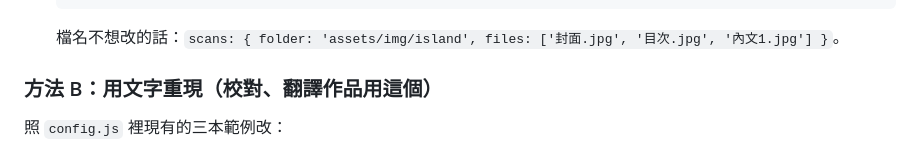
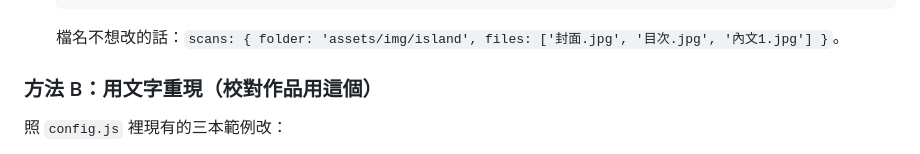
Before and after one commit to howtomakeitavailable/KrystalHsuan-sidehustle, a Markdown page: README.md, the part around the change. Rendered like a GitHub page.

Commit message:
README: drop leftover translation mention
Co-Authored-By: Claude Opus 5.5 <noreply@anthropic.com>
Claude-Session: https://claude.ai/code/session_0127N68EGRBYFnyT6MA2Baoh

````diff
--- a/README.md
+++ b/README.md
@@ -77,7 +77,7 @@
    ```
    檔名不想改的話：`scans: { folder: 'assets/img/island', files: ['封面.jpg', '目次.jpg', '內文1.jpg'] }`。
 
-### 方法 B：用文字重現（校對、翻譯作品用這個）
+### 方法 B：用文字重現（校對作品用這個）
 
 照 `config.js` 裡現有的三本範例改：
 
````
